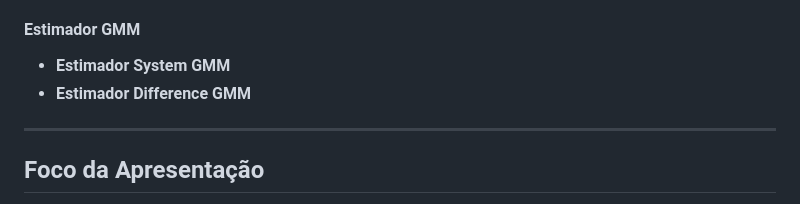
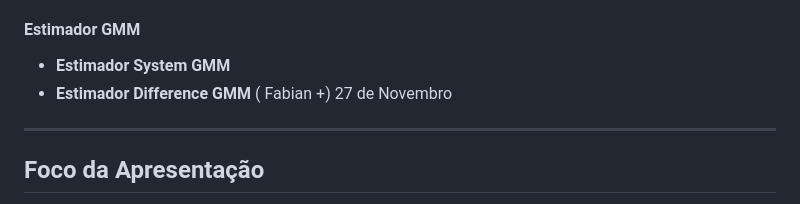
Before and after one commit to tiagolafonso/Intro_Panel, a Markdown page: Testes e modelos.md, the part around the change. GitHub-like rendering.

Commit message:
Atualizar o Testes e modelos.md

```diff
--- a/Testes e modelos.md
+++ b/Testes e modelos.md
@@ -53,7 +53,7 @@
 
 #### Estimador GMM
 - **Estimador System GMM**
-- **Estimador Difference GMM**
+- **Estimador Difference GMM** ( Fabian +) 27 de Novembro
 
 
 ---
```
